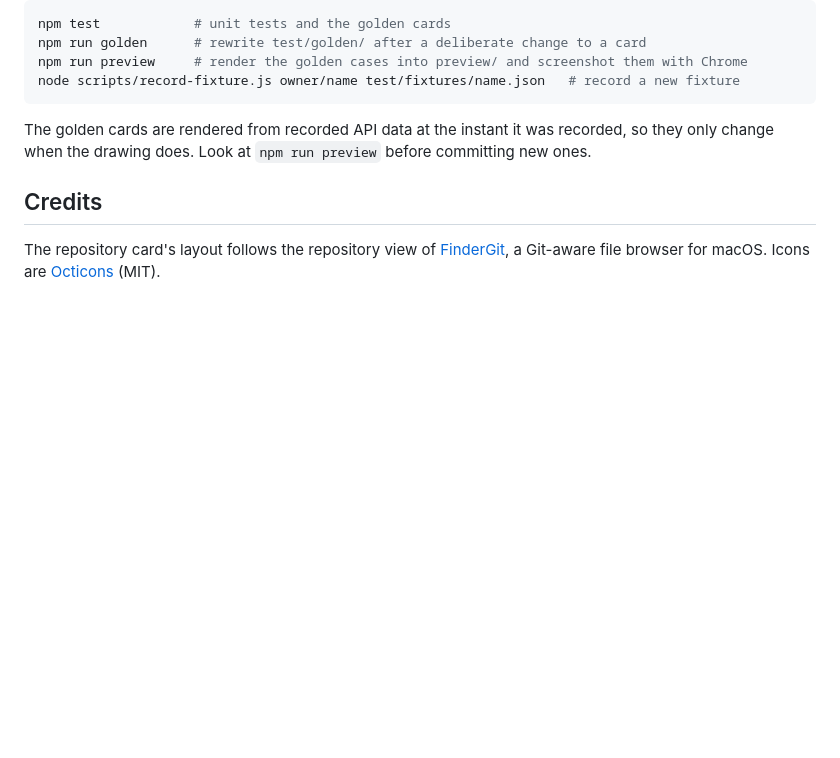
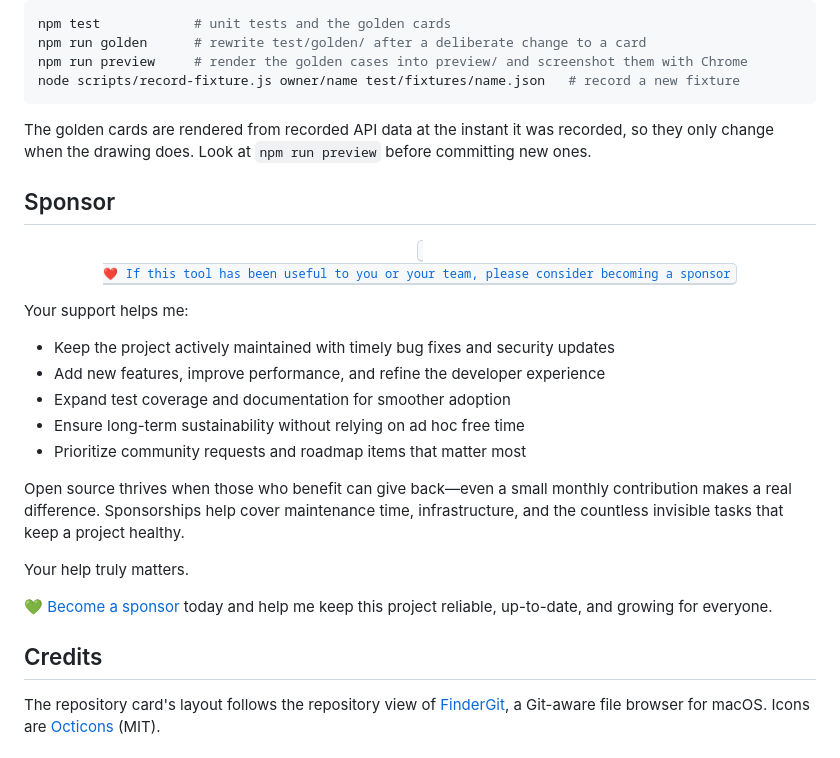
Before and after one commit to actions-marketplace-validations/gfazioli_glancecard, a Markdown page: README.md, the part around the change. Rendered like a GitHub page; blank space fills up the shorter version.

Commit message:
docs: a sponsor section, as in octoscope's README

```diff
--- a/README.md
+++ b/README.md
@@ -177,6 +177,28 @@ node scripts/record-fixture.js owner/name test/fixtures/name.json   # record a n
 
 The golden cards are rendered from recorded API data at the instant it was recorded, so they only change when the drawing does. Look at `npm run preview` before committing new ones.
 
+## Sponsor
+
+<div align="center">
+
+[<kbd> <br/> ❤️ If this tool has been useful to you or your team, please consider becoming a sponsor <br/> </kbd>](https://github.com/sponsors/gfazioli?o=esc)
+
+</div>
+
+Your support helps me:
+
+- Keep the project actively maintained with timely bug fixes and security updates
+- Add new features, improve performance, and refine the developer experience
+- Expand test coverage and documentation for smoother adoption
+- Ensure long-term sustainability without relying on ad hoc free time
+- Prioritize community requests and roadmap items that matter most
+
+Open source thrives when those who benefit can give back—even a small monthly contribution makes a real difference. Sponsorships help cover maintenance time, infrastructure, and the countless invisible tasks that keep a project healthy.
+
+Your help truly matters.
+
+💚 [Become a sponsor](https://github.com/sponsors/gfazioli?o=esc) today and help me keep this project reliable, up-to-date, and growing for everyone.
+
 ## Credits
 
 The repository card's layout follows the repository view of [FinderGit](https://findergit.app), a Git-aware file browser for macOS. Icons are [Octicons](https://github.com/primer/octicons) (MIT).
```
